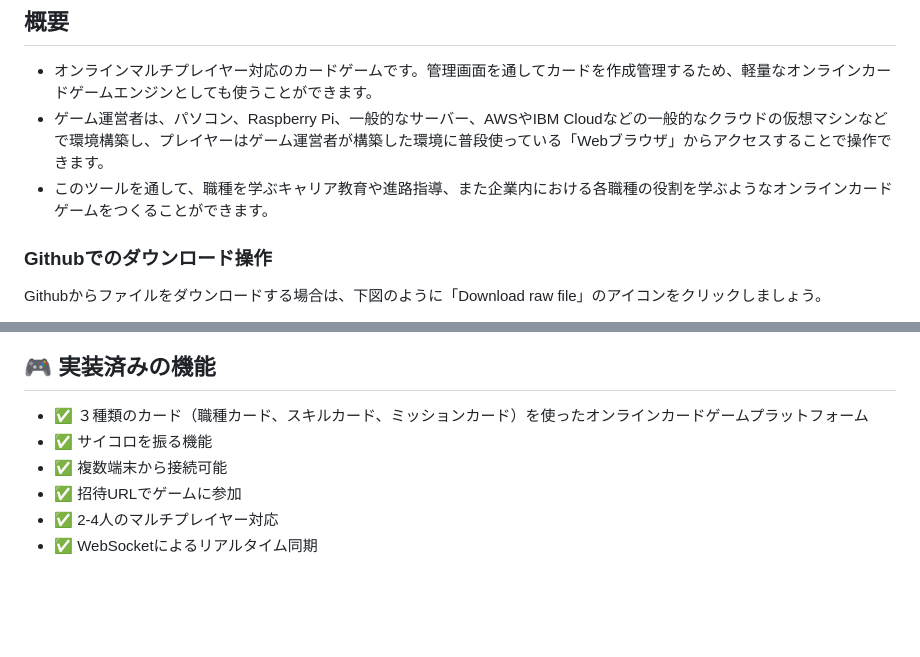
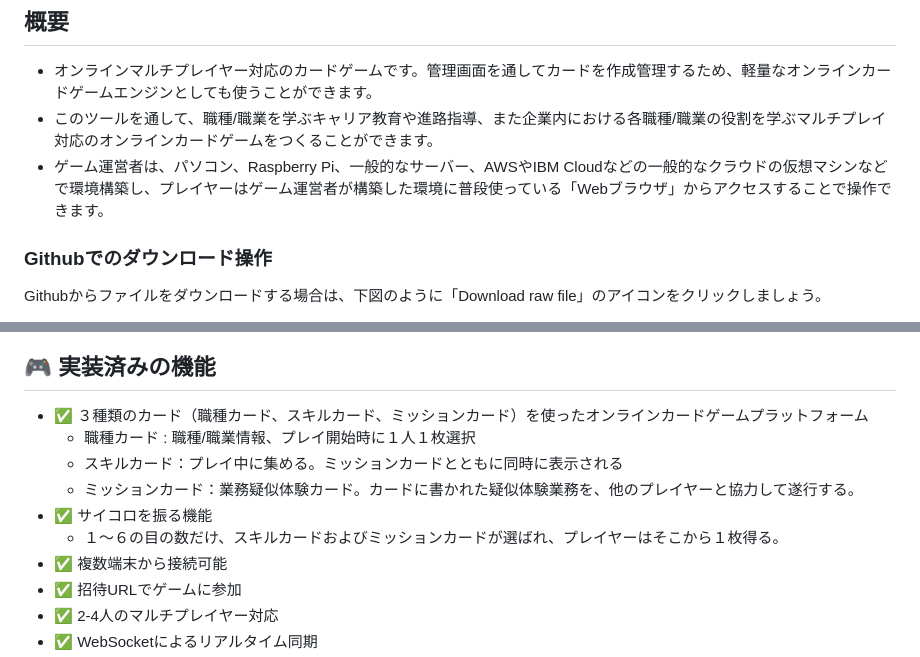
Before and after one commit to kolinz/Role-Based-Card-Game-Framework, a Markdown page: README.md, 2 parts joined by grey strips. Drawn GitHub-style; blank space fills up the shorter version.

```diff
--- a/README.md
+++ b/README.md
@@ -1,8 +1,9 @@
 # Role Based Card Game Framework
 ## 概要
 - オンラインマルチプレイヤー対応のカードゲームです。管理画面を通してカードを作成管理するため、軽量なオンラインカードゲームエンジンとしても使うことができます。
+- このツールを通して、職種/職業を学ぶキャリア教育や進路指導、また企業内における各職種/職業の役割を学ぶマルチプレイ対応のオンラインカードゲームをつくることができます。
 - ゲーム運営者は、パソコン、Raspberry Pi、一般的なサーバー、AWSやIBM Cloudなどの一般的なクラウドの仮想マシンなどで環境構築し、プレイヤーはゲーム運営者が構築した環境に普段使っている「Webブラウザ」からアクセスすることで操作できます。
-- このツールを通して、職種を学ぶキャリア教育や進路指導、また企業内における各職種の役割を学ぶようなオンラインカードゲームをつくることができます。
+
 
 ### Githubでのダウンロード操作
 Githubからファイルをダウンロードする場合は、下図のように「Download raw file」のアイコンをクリックしましょう。
@@ -24,7 +25,11 @@ Githubからファイルをダウンロードする場合は、下図のよう
 <a id="anchor1"></a>
 ## 🎮 実装済みの機能
 - ✅ ３種類のカード（職種カード、スキルカード、ミッションカード）を使ったオンラインカードゲームプラットフォーム
+  - 職種カード : 職種/職業情報、プレイ開始時に１人１枚選択
+  - スキルカード：プレイ中に集める。ミッションカードとともに同時に表示される
+  - ミッションカード：業務疑似体験カード。カードに書かれた疑似体験業務を、他のプレイヤーと協力して遂行する。
 - ✅ サイコロを振る機能
+  - １～６の目の数だけ、スキルカードおよびミッションカードが選ばれ、プレイヤーはそこから１枚得る。
 - ✅ 複数端末から接続可能
 - ✅ 招待URLでゲームに参加
 - ✅ 2-4人のマルチプレイヤー対応
```
